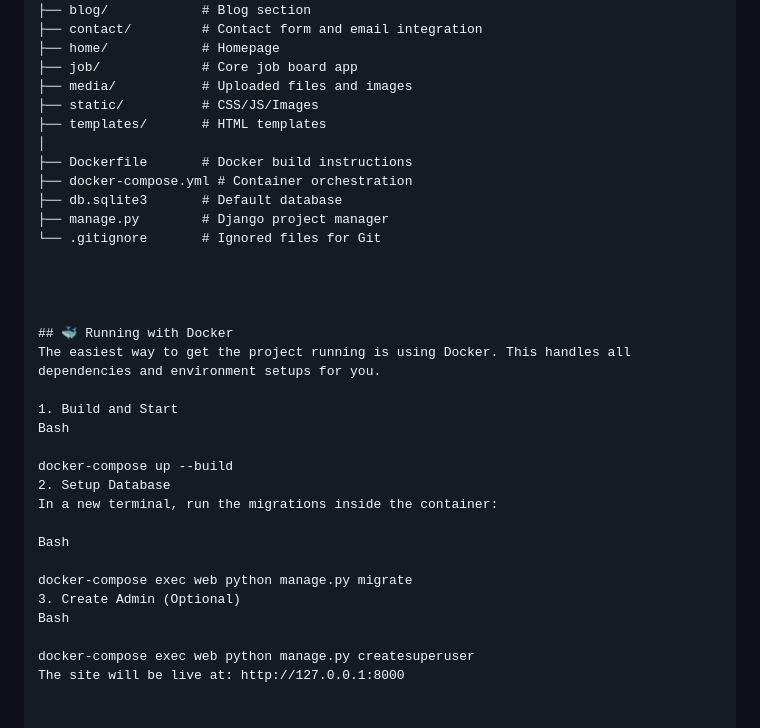
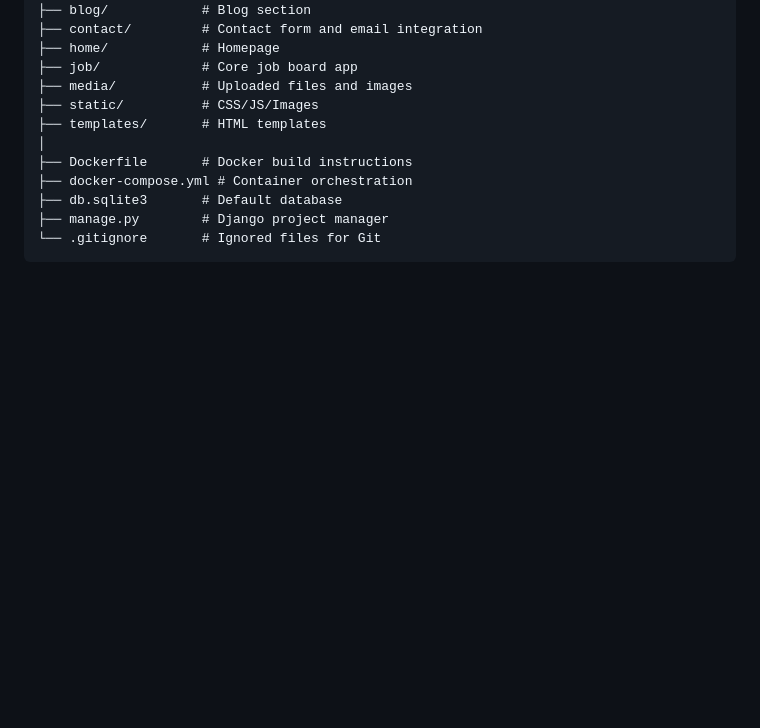
Before and after one commit to abdalahhamwi/Django-job-Board, a Markdown page: README.md, the part around one of its changes. Drawn GitHub-style; blank space fills up the shorter version.

````diff
--- a/README.md
+++ b/README.md
@@ -76,25 +108,4 @@ Job-Board/
 ├── db.sqlite3       # Default database
 ├── manage.py        # Django project manager
 └── .gitignore       # Ignored files for Git
-
-
-
-
-## 🐳 Running with Docker
-The easiest way to get the project running is using Docker. This handles all dependencies and environment setups for you.
-
-1. Build and Start
-Bash
-
-docker-compose up --build
-2. Setup Database
-In a new terminal, run the migrations inside the container:
-
-Bash
-
-docker-compose exec web python manage.py migrate
-3. Create Admin (Optional)
-Bash
-
-docker-compose exec web python manage.py createsuperuser
-The site will be live at: http://127.0.0.1:8000
+```
````
Also changed, not shown: other parts of README.md (+39 -7 lines).
